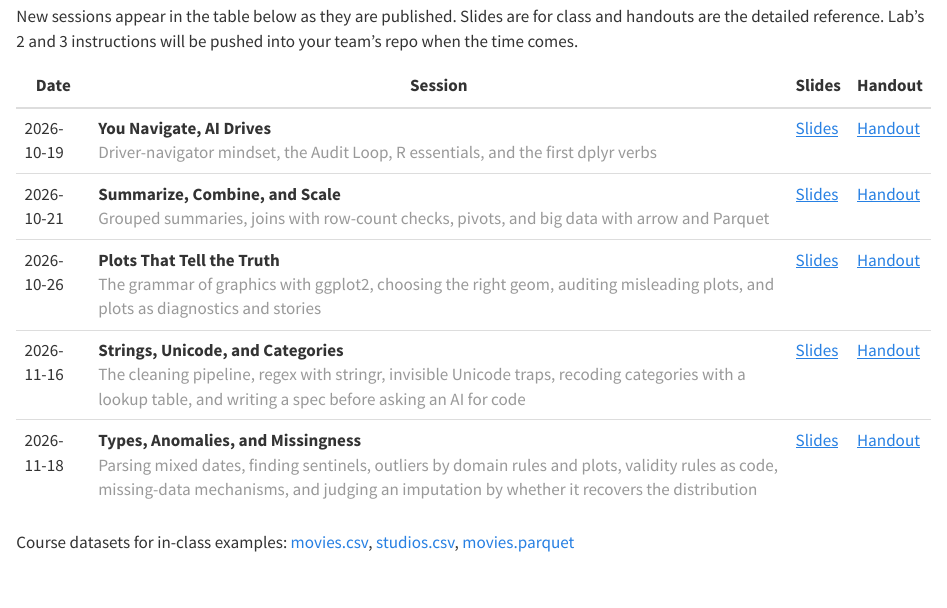
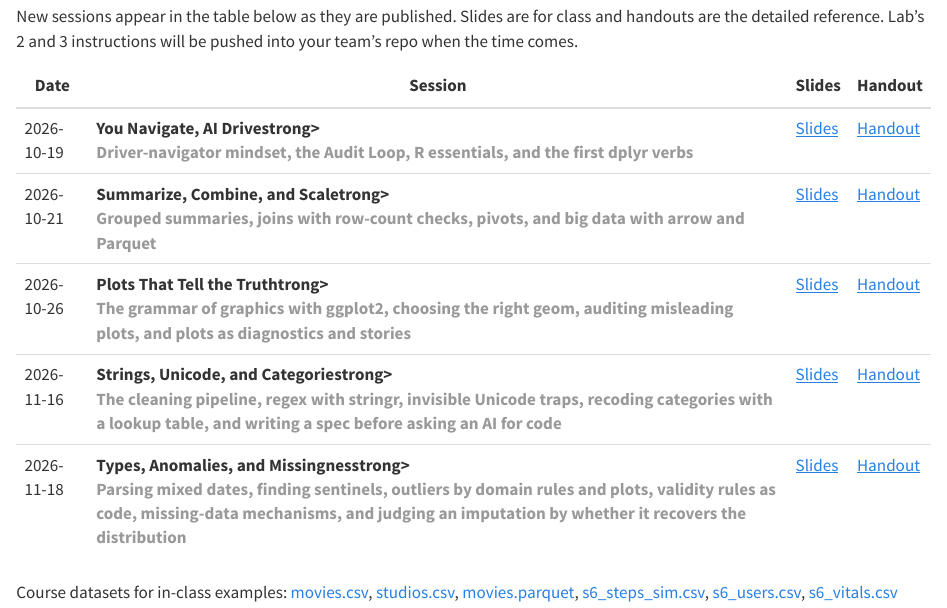
Before and after one commit to dtrStats/stat531-lectures, a Quarto document (index.qmd): the page in a window 1100 px wide, from 410 px down. Rendered offline with R 4.5, knitr and Pandoc in place of Quarto, with nearby package versions.

Commit message:
updated index to include new data

````diff
--- a/index.qmd
+++ b/index.qmd
@@ -55,7 +55,7 @@ if (!is.null(meta)) {
       date = first$date,
       lecture = d$lecture[1],
       html = sprintf(
-        "<tr><td>%s</td><td><strong>%s</strong><br><span class='text-muted'>%s</span></td><td>%s</td><td>%s</td></tr>",
+        "<tr><td>%s</td><td><strong>%strong><br><span class='text-muted'>%s</span></td><td>%s</td><td>%s</td></tr>",
         esc(first$date),
         esc(first$title),
         esc(first$desc),
@@ -77,4 +77,4 @@ if (!is.null(meta)) {
 }
 ```
 
-Course datasets for in-class examples: [movies.csv](data/movies.csv), [studios.csv](data/studios.csv), [movies.parquet](data/movies.parquet)
+Course datasets for in-class examples: [movies.csv](data/movies.csv), [studios.csv](data/studios.csv), [movies.parquet](data/movies.parquet), [s6_steps_sim.csv](data/s6_steps_sim.csv), [s6_users.csv](data/s6_users.csv), [s6_vitals.csv](data/s6_vitals.csv)
````
Also changed, not shown: docs/search.json, 1 other file.
